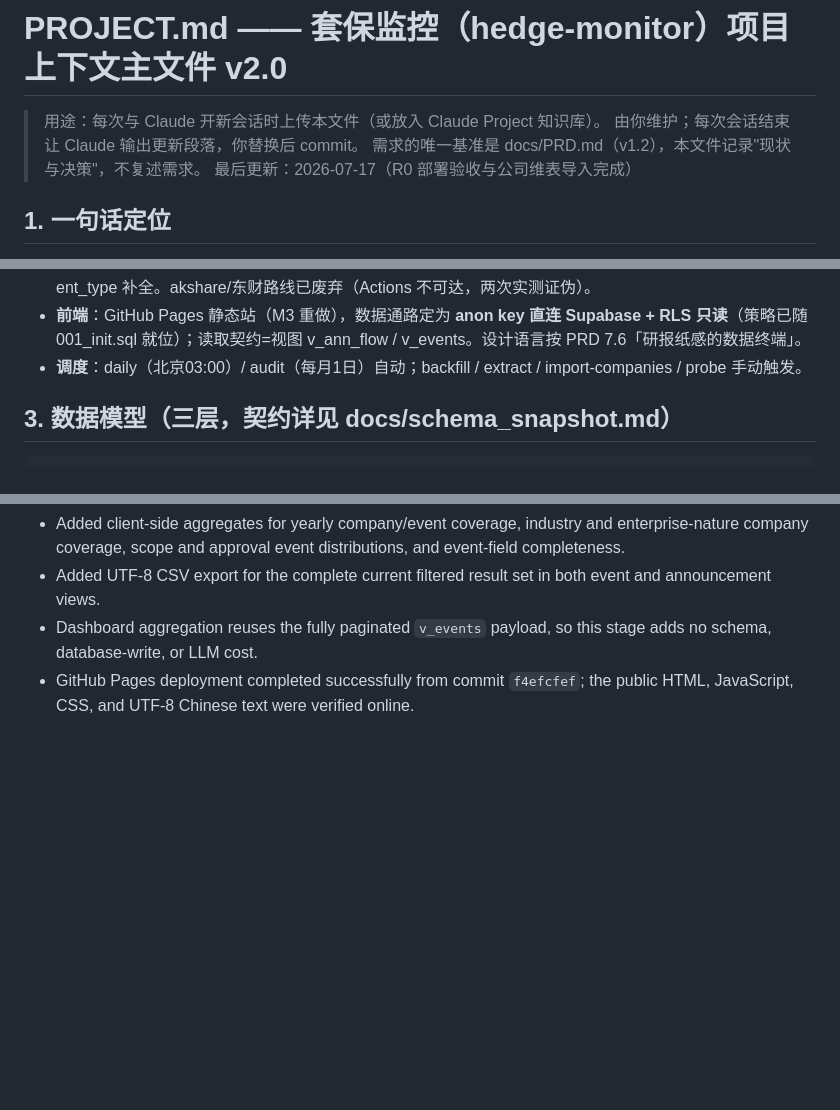
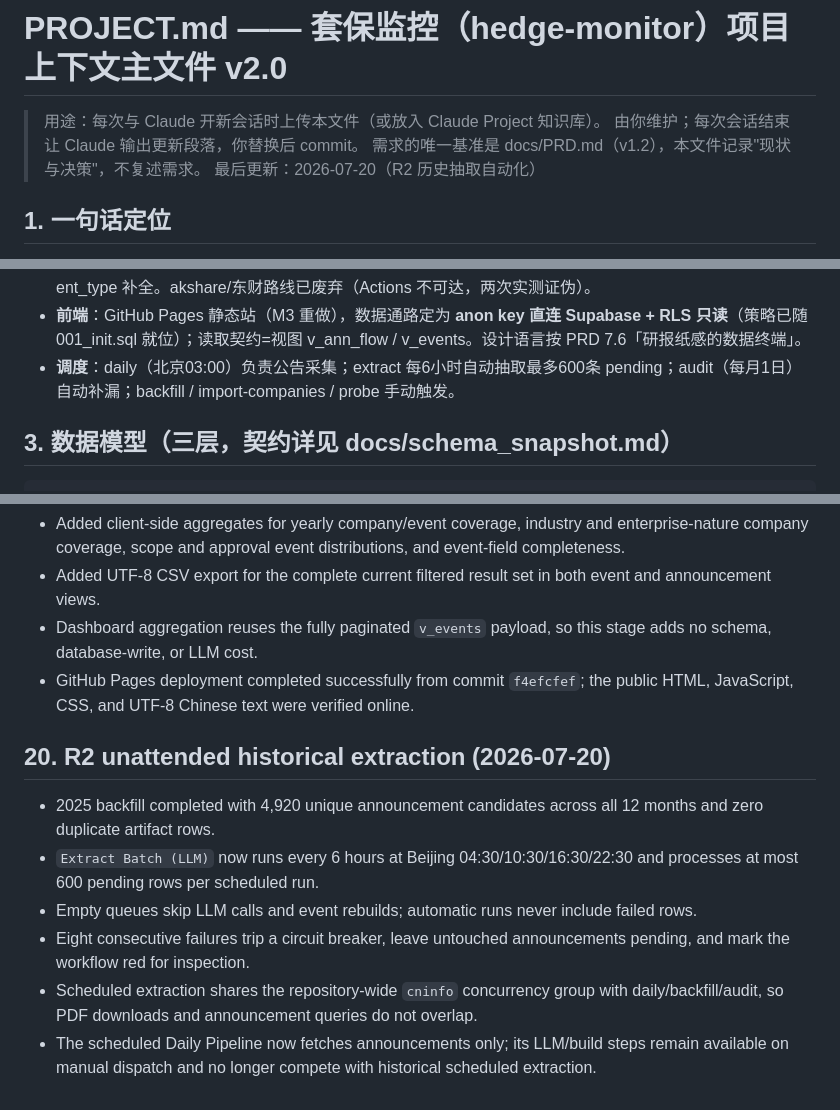
Before and after one commit to Meikowo/hedge-monitor, a Markdown page: docs/PROJECT.md, 3 parts joined by grey strips. GitHub-like rendering; blank space fills up the shorter version.

Commit message:
Record R2 extraction automation

```diff
--- a/docs/PROJECT.md
+++ b/docs/PROJECT.md
@@ -3,7 +3,7 @@
 > 用途：每次与 Claude 开新会话时上传本文件（或放入 Claude Project 知识库）。
 > 由你维护；每次会话结束让 Claude 输出更新段落，你替换后 commit。
 > 需求的唯一基准是 docs/PRD.md（v1.2），本文件记录"现状与决策"，不复述需求。
-> 最后更新：2026-07-17（R0 部署验收与公司维表导入完成）
+> 最后更新：2026-07-20（R2 历史抽取自动化）
 
 ## 1. 一句话定位
 
@@ -24,8 +24,8 @@
 - **前端**：GitHub Pages 静态站（M3 重做），数据通路定为 **anon key 直连
   Supabase + RLS 只读**（策略已随 001_init.sql 就位）；读取契约=视图
   v_ann_flow / v_events。设计语言按 PRD 7.6「研报纸感的数据终端」。
-- **调度**：daily（北京03:00）/ audit（每月1日）自动；backfill / extract /
-  import-companies / probe 手动触发。
+- **调度**：daily（北京03:00）负责公告采集；extract 每6小时自动抽取最多600条
+  pending；audit（每月1日）自动补漏；backfill / import-companies / probe 手动触发。
 
 ## 3. 数据模型（三层，契约详见 docs/schema_snapshot.md）
 
@@ -173,3 +173,12 @@ companies(维表)   announcements(公告层)
 - Added UTF-8 CSV export for the complete current filtered result set in both event and announcement views.
 - Dashboard aggregation reuses the fully paginated `v_events` payload, so this stage adds no schema, database-write, or LLM cost.
 - GitHub Pages deployment completed successfully from commit `f4efcfef`; the public HTML, JavaScript, CSS, and UTF-8 Chinese text were verified online.
+
+## 20. R2 unattended historical extraction (2026-07-20)
+
+- 2025 backfill completed with 4,920 unique announcement candidates across all 12 months and zero duplicate artifact rows.
+- `Extract Batch (LLM)` now runs every 6 hours at Beijing 04:30/10:30/16:30/22:30 and processes at most 600 pending rows per scheduled run.
+- Empty queues skip LLM calls and event rebuilds; automatic runs never include failed rows.
+- Eight consecutive failures trip a circuit breaker, leave untouched announcements pending, and mark the workflow red for inspection.
+- Scheduled extraction shares the repository-wide `cninfo` concurrency group with daily/backfill/audit, so PDF downloads and announcement queries do not overlap.
+- The scheduled Daily Pipeline now fetches announcements only; its LLM/build steps remain available on manual dispatch and no longer compete with historical scheduled extraction.
```
Also changed, not shown: other parts of docs/PROJECT.md (+1 -1 lines).
